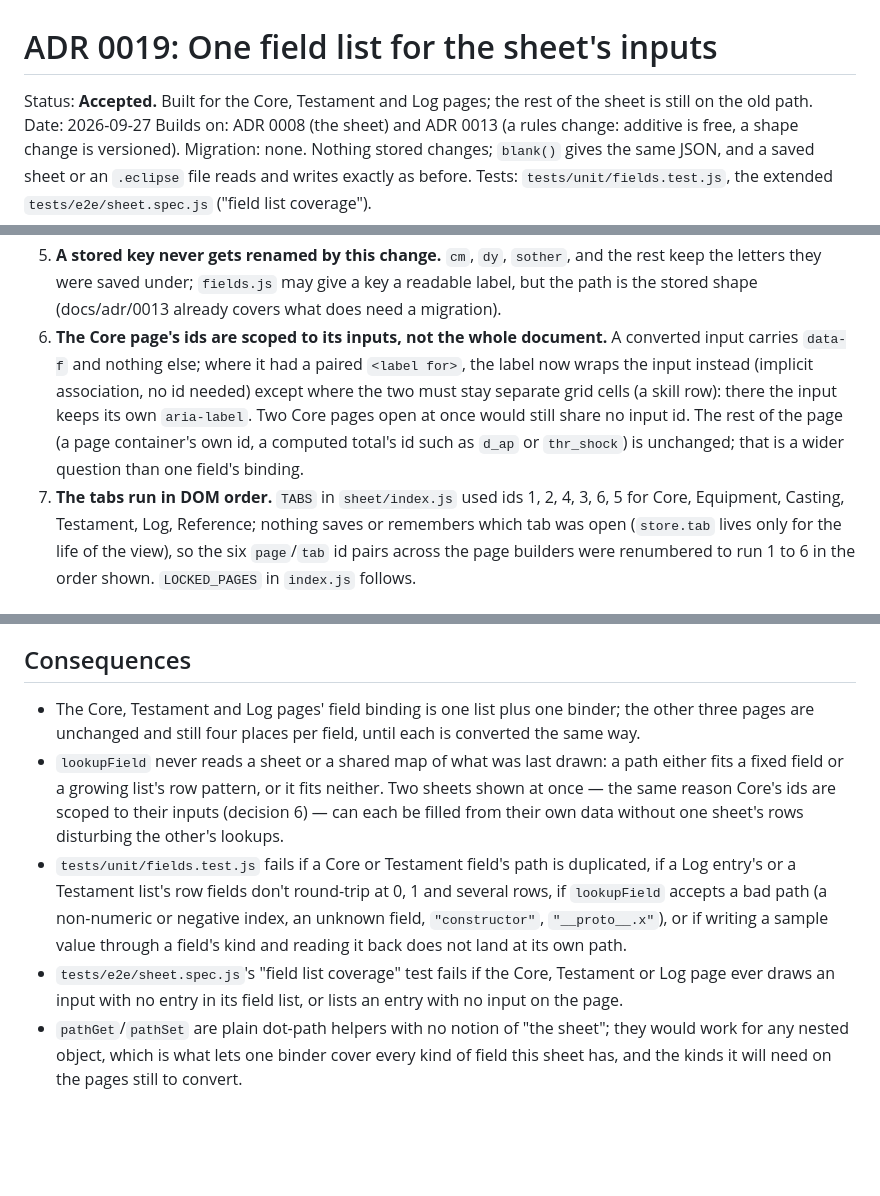
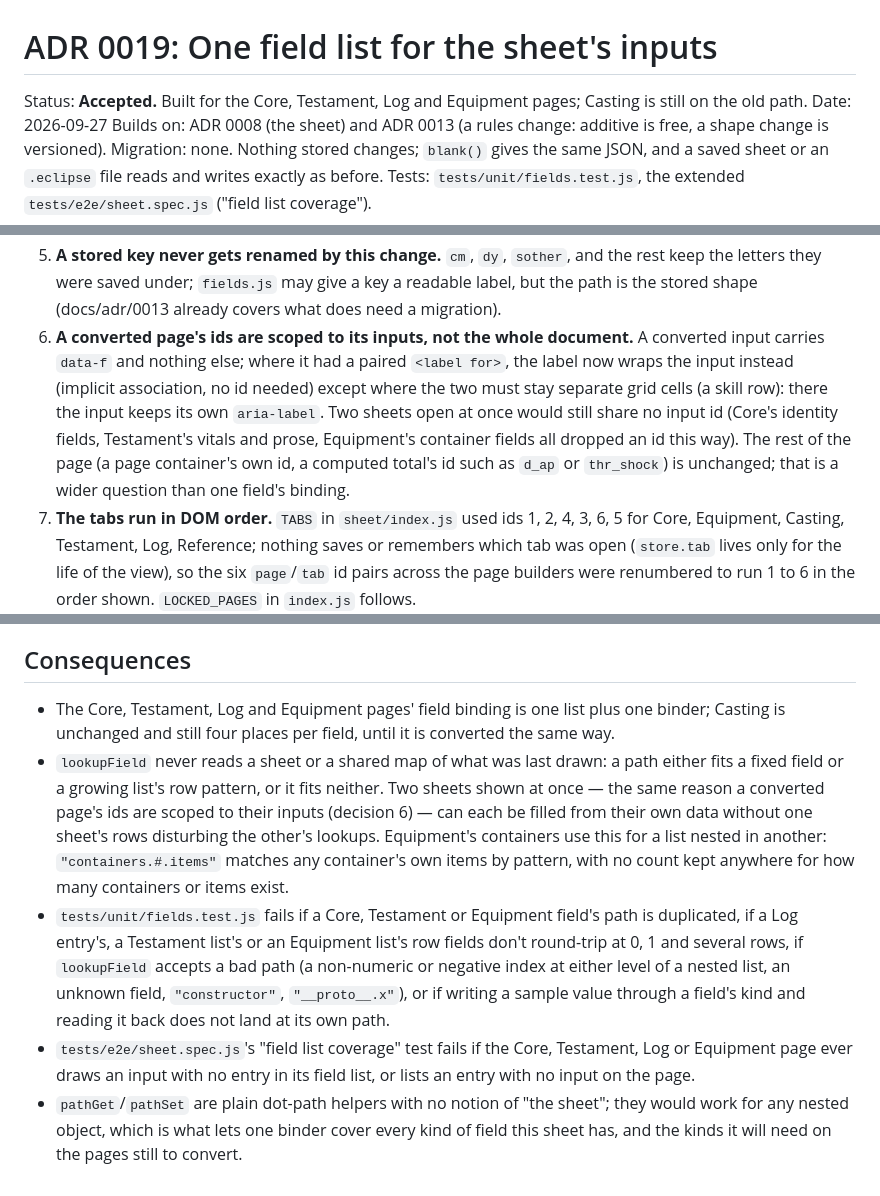
Before and after one commit to Valhalla1169/eclipse-site, a Markdown page: docs/adr/0019-sheet-field-list.md, 3 parts joined by grey strips. Rendered like a GitHub page; blank space fills up the shorter version.

Commit message:
Record the Equipment page's conversion in ADR 0019 and CLAUDE.md
Co-Authored-By: Claude Opus 5.5 <noreply@anthropic.com>

```diff
--- a/docs/adr/0019-sheet-field-list.md
+++ b/docs/adr/0019-sheet-field-list.md
@@ -1,6 +1,6 @@
 # ADR 0019: One field list for the sheet's inputs
 
-Status: **Accepted.** Built for the Core, Testament and Log pages; the rest of the sheet is still on the old path.
+Status: **Accepted.** Built for the Core, Testament, Log and Equipment pages; Casting is still on the old path.
 Date: 2026-09-27
 Builds on: ADR 0008 (the sheet) and ADR 0013 (a rules change: additive is free, a shape change is
 versioned).
@@ -54,12 +54,14 @@ sheet on the same page would have two elements answering to the same id.
 5. **A stored key never gets renamed by this change.** `cm`, `dy`, `sother`, and the rest keep the
    letters they were saved under; `fields.js` may give a key a readable label, but the path is the
    stored shape (docs/adr/0013 already covers what does need a migration).
-6. **The Core page's ids are scoped to its inputs, not the whole document.** A converted input carries
+6. **A converted page's ids are scoped to its inputs, not the whole document.** A converted input carries
    `data-f` and nothing else; where it had a paired `<label for>`, the label now wraps the input
    instead (implicit association, no id needed) except where the two must stay separate grid cells
-   (a skill row): there the input keeps its own `aria-label`. Two Core pages open at once would still
-   share no input id. The rest of the page (a page container's own id, a computed total's id such as
-   `d_ap` or `thr_shock`) is unchanged; that is a wider question than one field's binding.
+   (a skill row): there the input keeps its own `aria-label`. Two sheets open at once would still
+   share no input id (Core's identity fields, Testament's vitals and prose, Equipment's container
+   fields all dropped an id this way). The rest of the page (a page container's own id, a computed
+   total's id such as `d_ap` or `thr_shock`) is unchanged; that is a wider question than one field's
+   binding.
 7. **The tabs run in DOM order.** `TABS` in `sheet/index.js` used ids 1, 2, 4, 3, 6, 5 for Core,
    Equipment, Casting, Testament, Log, Reference; nothing saves or remembers which tab was open
    (`store.tab` lives only for the life of the view), so the six `page`/`tab` id pairs across the page
@@ -81,18 +83,21 @@ sheet on the same page would have two elements answering to the same id.
 
 ## Consequences
 
-- The Core, Testament and Log pages' field binding is one list plus one binder; the other three
-  pages are unchanged and still four places per field, until each is converted the same way.
+- The Core, Testament, Log and Equipment pages' field binding is one list plus one binder; Casting
+  is unchanged and still four places per field, until it is converted the same way.
 - `lookupField` never reads a sheet or a shared map of what was last drawn: a path either fits a
   fixed field or a growing list's row pattern, or it fits neither. Two sheets shown at once — the
-  same reason Core's ids are scoped to their inputs (decision 6) — can each be filled from their own
-  data without one sheet's rows disturbing the other's lookups.
-- `tests/unit/fields.test.js` fails if a Core or Testament field's path is duplicated, if a Log entry's
-  or a Testament list's row fields don't round-trip at 0, 1 and several rows, if `lookupField` accepts
-  a bad path (a non-numeric or negative index, an unknown field, `"constructor"`, `"__proto__.x"`), or
-  if writing a sample value through a field's kind and reading it back does not land at its own path.
-- `tests/e2e/sheet.spec.js`'s "field list coverage" test fails if the Core, Testament or Log page ever
-  draws an input with no entry in its field list, or lists an entry with no input on the page.
+  same reason a converted page's ids are scoped to their inputs (decision 6) — can each be filled
+  from their own data without one sheet's rows disturbing the other's lookups. Equipment's containers
+  use this for a list nested in another: `"containers.#.items"` matches any container's own items by
+  pattern, with no count kept anywhere for how many containers or items exist.
+- `tests/unit/fields.test.js` fails if a Core, Testament or Equipment field's path is duplicated, if a
+  Log entry's, a Testament list's or an Equipment list's row fields don't round-trip at 0, 1 and
+  several rows, if `lookupField` accepts a bad path (a non-numeric or negative index at either level of
+  a nested list, an unknown field, `"constructor"`, `"__proto__.x"`), or if writing a sample value
+  through a field's kind and reading it back does not land at its own path.
+- `tests/e2e/sheet.spec.js`'s "field list coverage" test fails if the Core, Testament, Log or Equipment
+  page ever draws an input with no entry in its field list, or lists an entry with no input on the page.
 - `pathGet`/`pathSet` are plain dot-path helpers with no notion of "the sheet"; they would work for any
   nested object, which is what lets one binder cover every kind of field this sheet has, and the kinds
   it will need on the pages still to convert.
```
Also changed, not shown: CLAUDE.md (+1 -1 lines).
